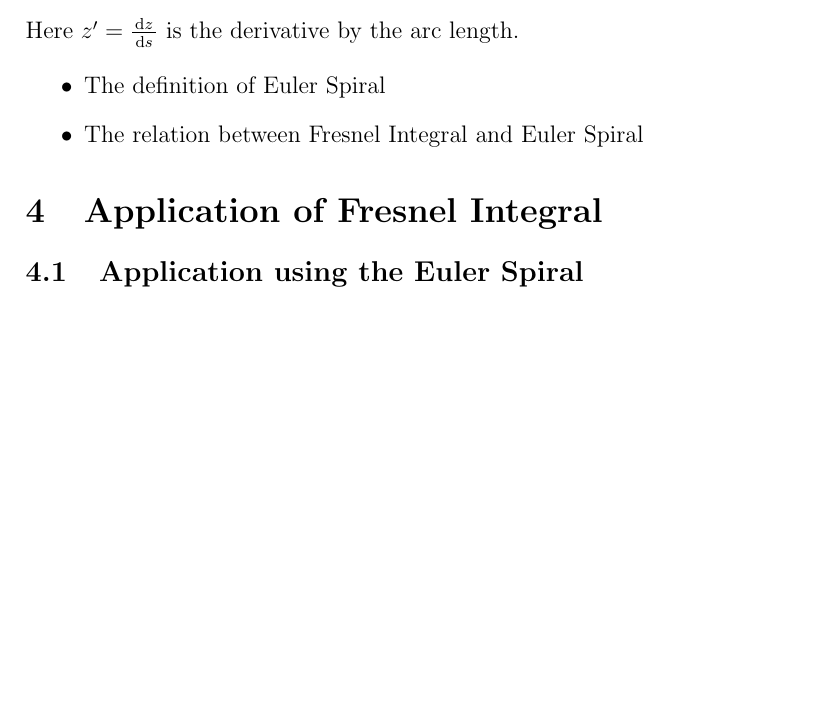
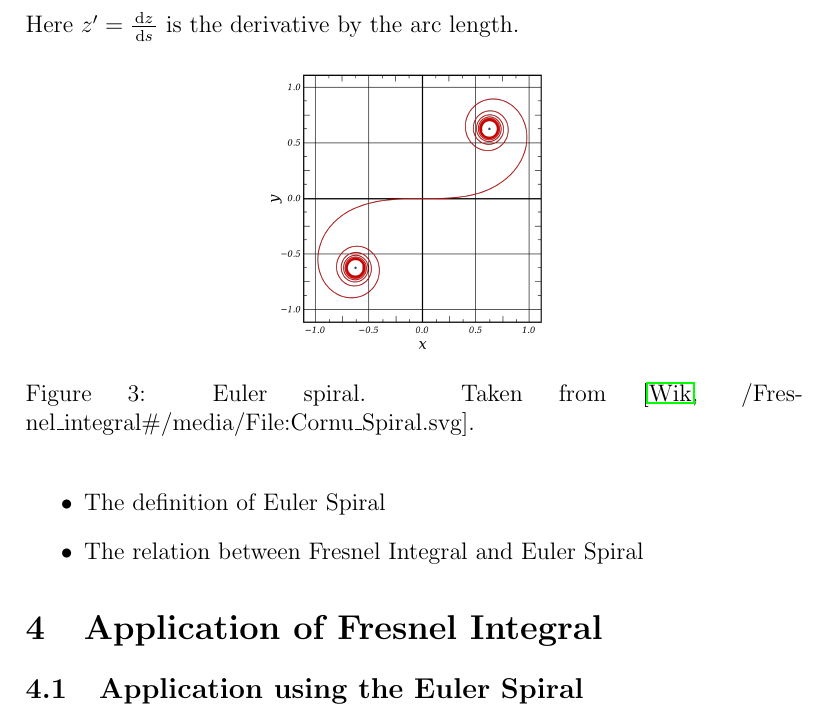
Before and after one commit to melli79/Fresnel, a LaTeX paper (draft.tex): part of page 6 of 7, cut so that both start at the same text, the shorter picture padded with empty space. Compiled offline with pdfLaTeX.

Commit message:
pictures, including euler/cornu spiral.

```diff
--- a/draft.tex
+++ b/draft.tex
@@ -122,6 +122,12 @@ The curvature of a smooth curve is defined as
 \[  z^{\prime\prime}\bar{z}' = \frac\si{R} = \si s.
 \]  Here $z'=\frac{\d{z}}{\d{s}}$ is the derivative by the arc length.
 
+\begin{figure}[h!]
+	\centering
+	\includegraphics[height=5cm]{eulerSpiral.png}
+	\label{f:eulerSpiral}
+	\caption{Euler spiral.  Taken from \cite[/Fresnel\_integral\#/media/File:Cornu\_Spiral.svg]{wiki}.}
+\end{figure}
 \begin{itemize}\item The definition of Euler Spiral
 \item The relation between Fresnel Integral and Euler Spiral
 \end{itemize}
```
Also changed, not shown: eulerSpiral.png (added), eulerSpiral.svg (added), orange.jpg (added), orangePeel.jpg (added), draft.tex (2 more changed lines).
